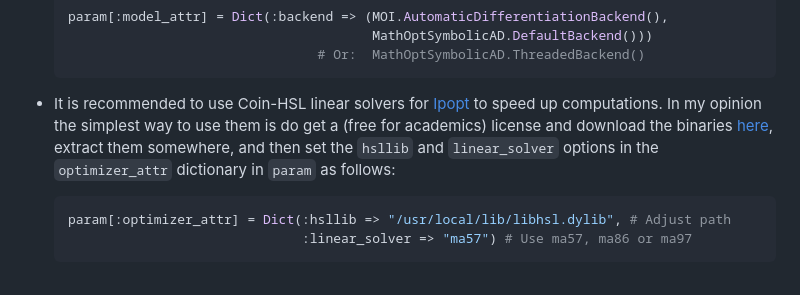
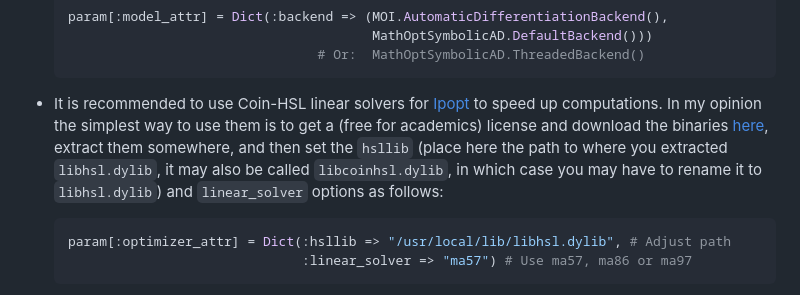
Before and after one commit to OptimalTransportNetworks/OptimalTransportNetworks.jl, a Markdown page: README.md, the part around the change. GitHub-like rendering.

Commit message:
Additional details.

````diff
--- a/README.md
+++ b/README.md
@@ -38,7 +38,7 @@ This plot shows the optimal network after 200 iterations, keeping population fix
                                     # Or:  MathOptSymbolicAD.ThreadedBackend()
     ```
 
-* It is recommended to use Coin-HSL linear solvers for [Ipopt](https://github.com/jump-dev/Ipopt.jl) to speed up computations. In my opinion the simplest way to use them is do get a (free for academics) license and download the binaries [here](https://licences.stfc.ac.uk/product/coin-hsl), extract them somewhere, and then set the `hsllib` and `linear_solver` options in the `optimizer_attr` dictionary in `param` as follows:
+* It is recommended to use Coin-HSL linear solvers for [Ipopt](https://github.com/jump-dev/Ipopt.jl) to speed up computations. In my opinion the simplest way to use them is to get a (free for academics) license and download the binaries [here](https://licences.stfc.ac.uk/product/coin-hsl), extract them somewhere, and then set the `hsllib` (place here the path to where you extracted `libhsl.dylib`, it may also be called `libcoinhsl.dylib`, in which case you may have to rename it to `libhsl.dylib`) and `linear_solver` options as follows:
 
     ```julia
     param[:optimizer_attr] = Dict(:hsllib => "/usr/local/lib/libhsl.dylib", # Adjust path
````
